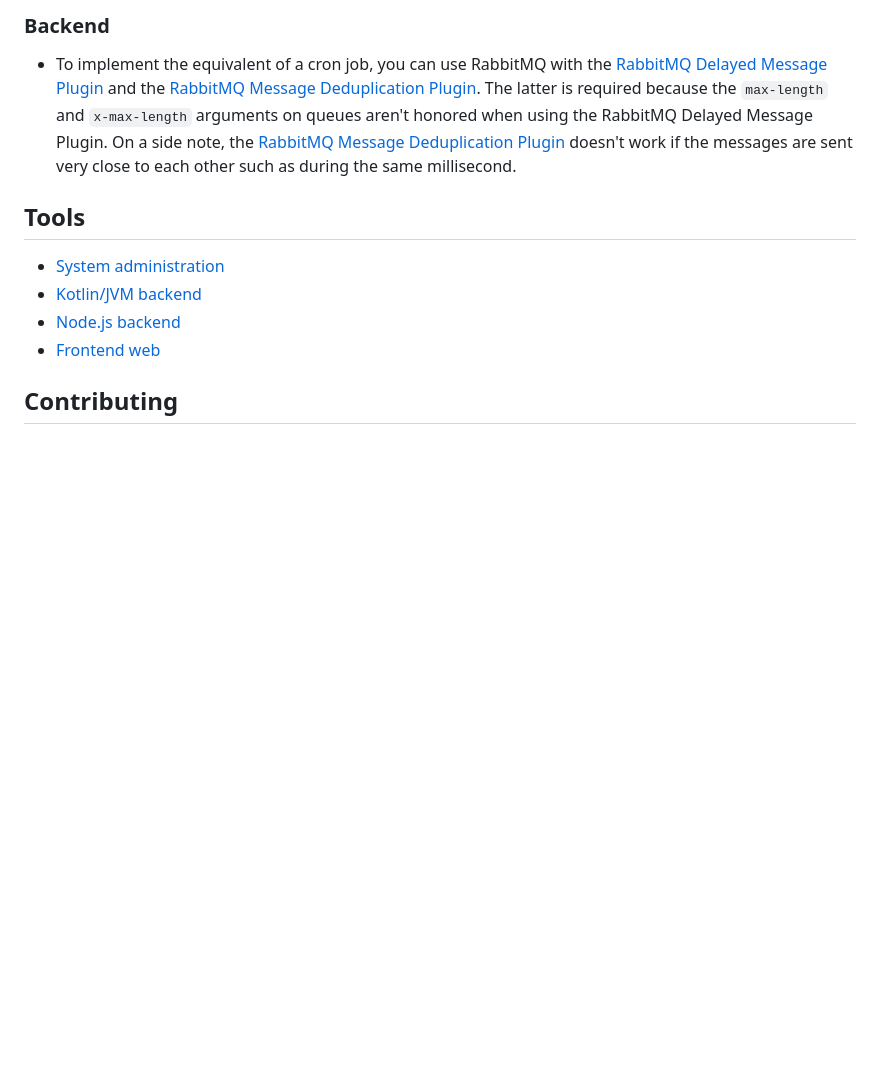
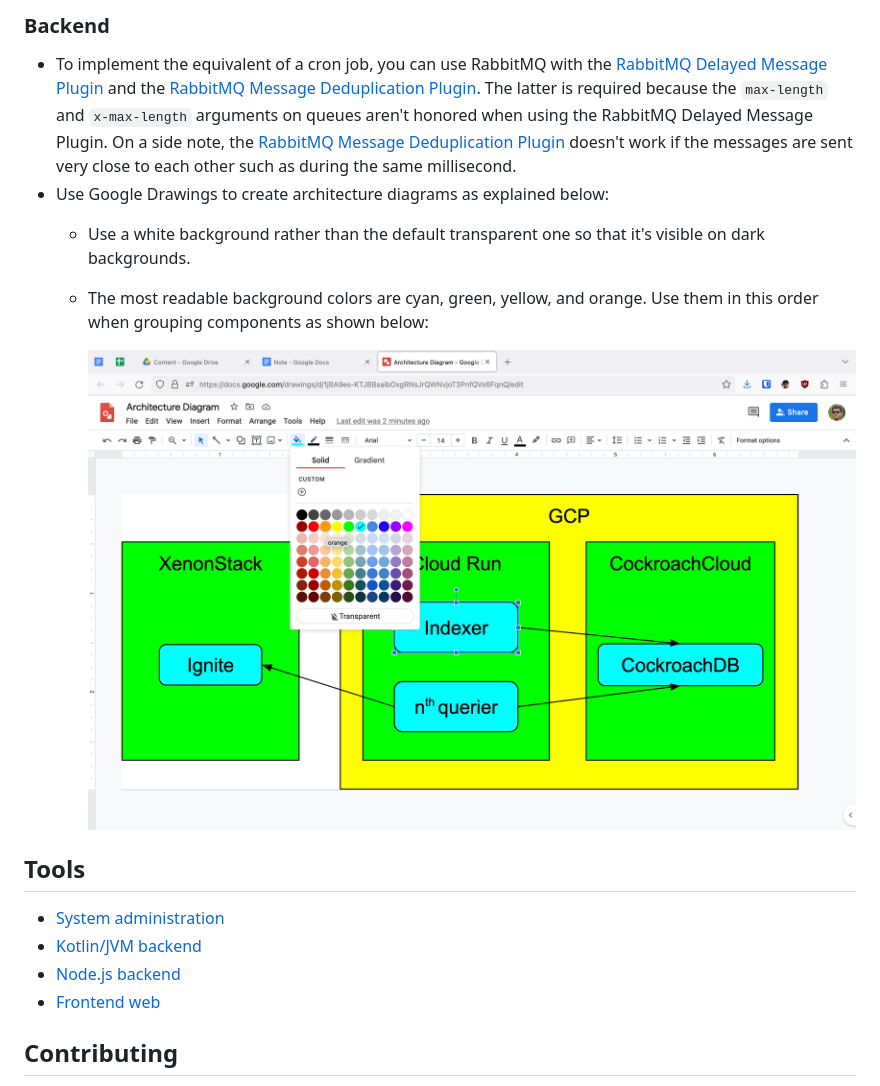
Before and after one commit to neelkamath/project-setup, a Markdown page: README.md, the part around the change. Rendered like a GitHub page; pictures changed too: diagram.png (added); blank space fills up the shorter version.

Commit message:
Doc architecture diagram tips

```diff
--- a/README.md
+++ b/README.md
@@ -112,6 +112,12 @@ How I set up my projects.
   Delayed Message Plugin. On a side note,
   the [RabbitMQ Message Deduplication Plugin](https://github.com/noxdafox/rabbitmq-message-deduplication/issues/80#issuecomment-1361307712)
   doesn't work if the messages are sent very close to each other such as during the same millisecond.
+- Use Google Drawings to create architecture diagrams as explained below:
+  - Use a white background rather than the default transparent one so that it's visible on dark backgrounds.
+  - The most readable background colors are cyan, green, yellow, and orange. Use them in this order when grouping
+    components as shown below:
+
+    ![Architecture diagram](diagram.png)
 
 ## Tools
 
```
